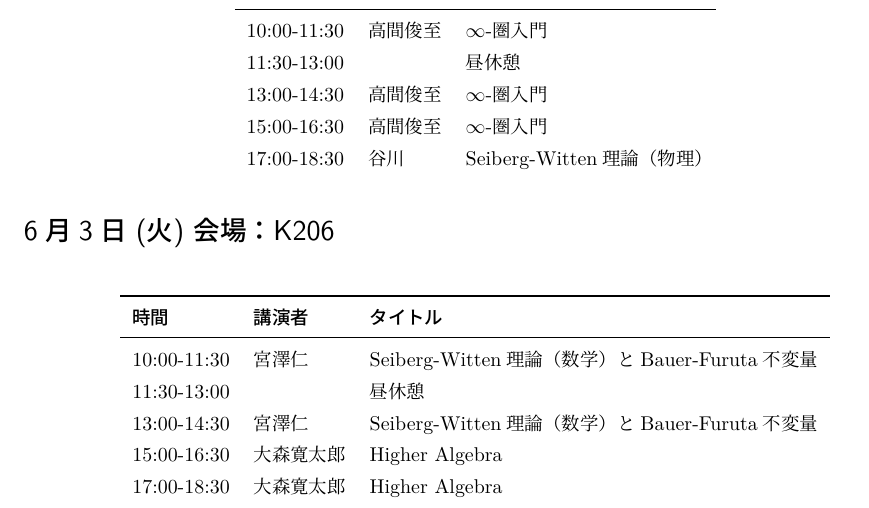
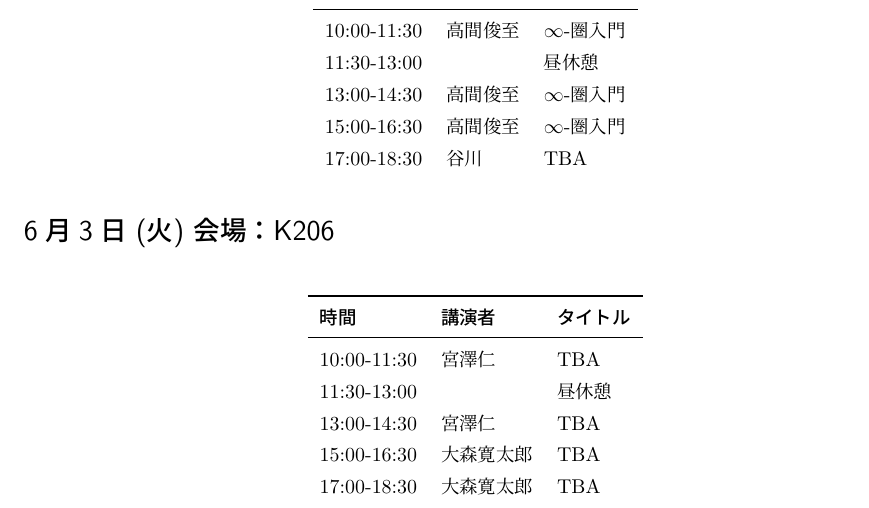
Before and after one commit to T2sp/RFCMP, a LaTeX document (timetable.tex): part of the page, cut so that both start at the same text. The pictures show the PDF file out/timetable.pdf that the author committed with the source.

Commit message:
update (2025..28)

```diff
--- a/timetable.tex
+++ b/timetable.tex
@@ -245,7 +245,7 @@
         11:30-13:00 & &昼休憩 \\
         13:00-14:30 &高間俊至 &$\infty$-圏入門 \\
         15:00-16:30 &高間俊至 &$\infty$-圏入門 \\
-        17:00-18:30 &谷川 &Seiberg-Witten理論（物理） \\
+        17:00-18:30 &谷川 &TBA \\
     \end{tabular}
 \end{table}%
 
@@ -259,11 +259,11 @@
         &\multicolumn{1}{l}{\textbf{講演者}}
         &\multicolumn{1}{l}{\textbf{タイトル}} \\
         \midrule
-        10:00-11:30 &宮澤仁 &Seiberg-Witten理論（数学）とBauer-Furuta不変量 \\
+        10:00-11:30 &宮澤仁 &TBA \\
         11:30-13:00 & &昼休憩 \\
-        13:00-14:30 &宮澤仁 &Seiberg-Witten理論（数学）とBauer-Furuta不変量 \\
-        15:00-16:30 &大森寛太郎 &Higher Algebra \\
-        17:00-18:30 &大森寛太郎 &Higher Algebra \\
+        13:00-14:30 &宮澤仁 &TBA \\
+        15:00-16:30 &大森寛太郎 &TBA \\
+        17:00-18:30 &大森寛太郎 &TBA \\
     \end{tabular}
 \end{table}%
 
```
Also changed, not shown: out/timetable.pdf, 1 other file.
